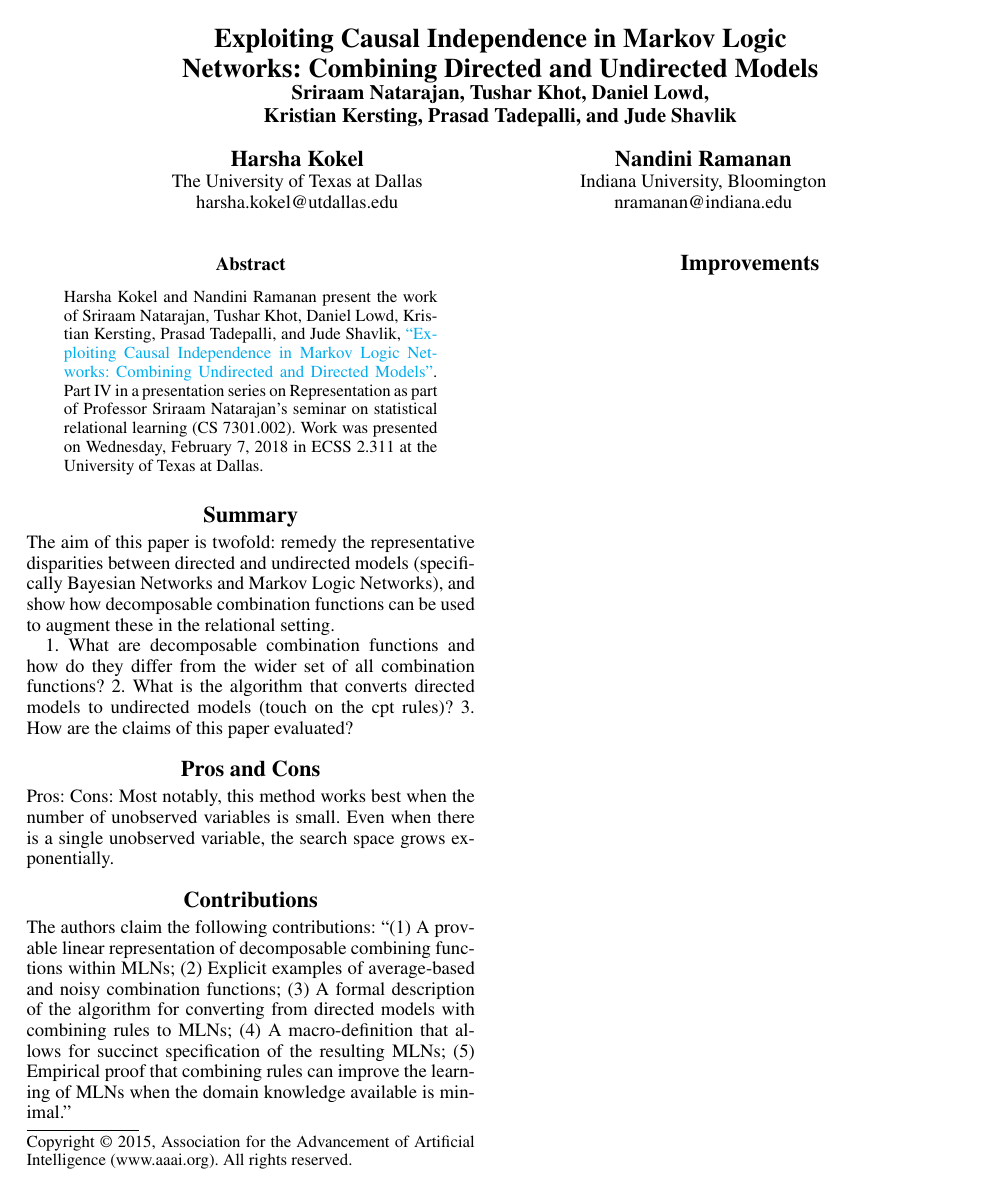
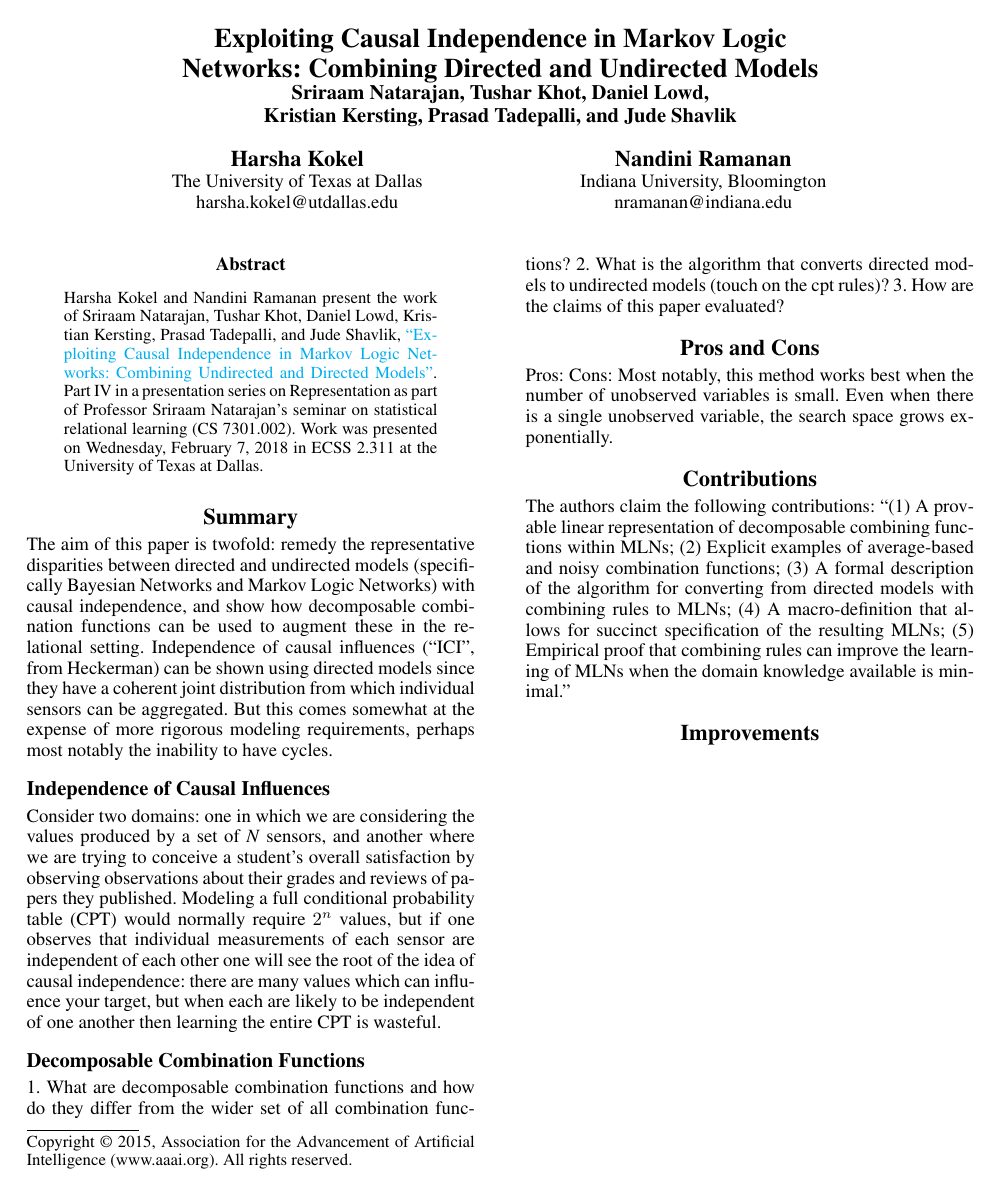
Before and after one commit to batflyer/Combining-Rules-Scribe, a LaTeX paper (main_combining_rules_scribe.tex): the whole page. Compiled offline with pdfLaTeX.

Commit message:
Added subsection to summary for independence of causal influences, with Harsha and Professor\'s condensed explanations.

```diff
--- a/main_combining_rules_scribe.tex
+++ b/main_combining_rules_scribe.tex
@@ -45,7 +45,13 @@ Harsha Kokel and Nandini Ramanan present the work of Sriraam Natarajan, Tushar K
 
 \section{Summary}
 
-The aim of this paper is twofold: remedy the representative disparities between directed and undirected models (specifically Bayesian Networks and Markov Logic Networks), and show how decomposable combination functions can be used to augment these in the relational setting.
+The aim of this paper is twofold: remedy the representative disparities between directed and undirected models (specifically Bayesian Networks and Markov Logic Networks) with causal independence, and show how decomposable combination functions can be used to augment these in the relational setting. Independence  of causal influences (``ICI'', from Heckerman) can be shown using directed models since they have a coherent joint distribution from which individual sensors can be aggregated. But this comes somewhat at the expense of more rigorous modeling requirements, perhaps most notably the inability to have cycles.
+
+\subsection{Independence of Causal Influences}
+
+Consider two domains: one in which we are considering the values produced by a set of \textit{N} sensors, and another where we are trying to conceive a student's overall satisfaction by observing observations about their grades and reviews of papers they published. Modeling a full conditional probability table (CPT) would normally require $2^n$ values, but if one observes that individual measurements of each sensor are independent of each other one will see the root of the idea of causal independence: there are many values which can influence your target, but when each are likely to be independent of one another then learning the entire CPT is wasteful.
+
+\subsection{Decomposable Combination Functions}
 
 1. What are decomposable combination functions and how do they differ from the wider set of all combination functions?
 2. What is the algorithm that converts directed models to undirected models (touch on the cpt rules)?
```
